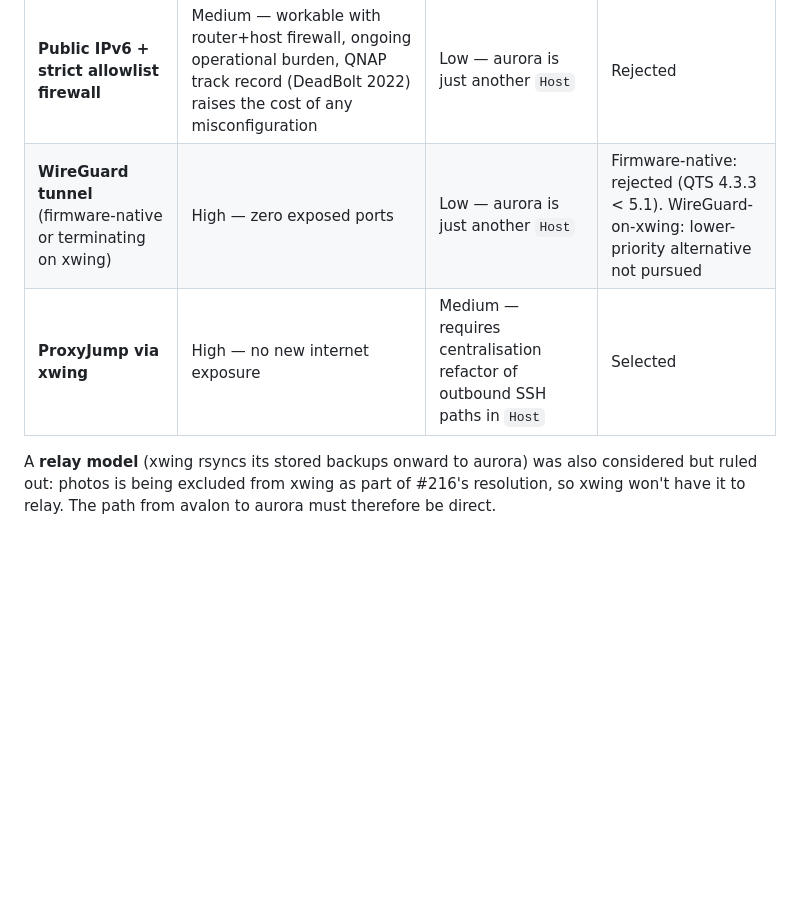
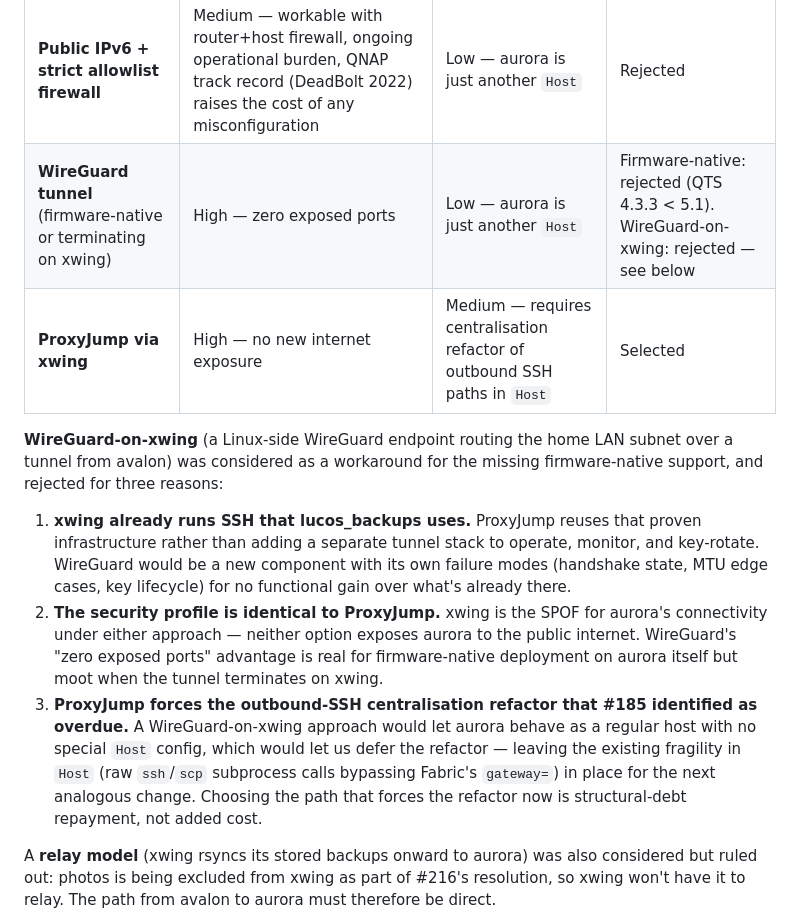
Before and after one commit to lucas42/lucos_backups, a Markdown page: docs/adr/0001-nas-backup-integration.md, the part around the change. GitHub-like rendering; blank space fills up the shorter version.

Commit message:
ADR-0001: expand WireGuard-on-xwing rejection rationale
Reviewer flagged that the table cell ('lower-priority alternative not
pursued') gave no actual rationale, leaving future readers wondering
why the higher-complexity ProxyJump path was chosen over a path
labelled high-security and low-complexity in the same table.

Adds three concrete reasons: SSH infrastructure reuse vs new tunnel
stack; identical SPOF profile so WireGuard's 'zero exposed ports'
advantage is moot when terminating on xwing; ProxyJump forcing the
overdue centralisation refactor (#185) is structural-debt repayment
rather than added cost.

Refs #53

```diff
--- a/docs/adr/0001-nas-backup-integration.md
+++ b/docs/adr/0001-nas-backup-integration.md
@@ -27,8 +27,14 @@ Three connectivity paths were considered for getting backups from avalon to auro
 | Path | Security profile | Code complexity | Verdict |
 |---|---|---|---|
 | **Public IPv6 + strict allowlist firewall** | Medium — workable with router+host firewall, ongoing operational burden, QNAP track record (DeadBolt 2022) raises the cost of any misconfiguration | Low — aurora is just another `Host` | Rejected |
-| **WireGuard tunnel** (firmware-native or terminating on xwing) | High — zero exposed ports | Low — aurora is just another `Host` | Firmware-native: rejected (QTS 4.3.3 < 5.1). WireGuard-on-xwing: lower-priority alternative not pursued |
+| **WireGuard tunnel** (firmware-native or terminating on xwing) | High — zero exposed ports | Low — aurora is just another `Host` | Firmware-native: rejected (QTS 4.3.3 < 5.1). WireGuard-on-xwing: rejected — see below |
 | **ProxyJump via xwing** | High — no new internet exposure | Medium — requires centralisation refactor of outbound SSH paths in `Host` | Selected |
+
+**WireGuard-on-xwing** (a Linux-side WireGuard endpoint routing the home LAN subnet over a tunnel from avalon) was considered as a workaround for the missing firmware-native support, and rejected for three reasons:
+
+1. **xwing already runs SSH that lucos_backups uses.** ProxyJump reuses that proven infrastructure rather than adding a separate tunnel stack to operate, monitor, and key-rotate. WireGuard would be a new component with its own failure modes (handshake state, MTU edge cases, key lifecycle) for no functional gain over what's already there.
+2. **The security profile is identical to ProxyJump.** xwing is the SPOF for aurora's connectivity under either approach — neither option exposes aurora to the public internet. WireGuard's "zero exposed ports" advantage is real for firmware-native deployment on aurora itself but moot when the tunnel terminates on xwing.
+3. **ProxyJump forces the outbound-SSH centralisation refactor that #185 identified as overdue.** A WireGuard-on-xwing approach would let aurora behave as a regular host with no special `Host` config, which would let us defer the refactor — leaving the existing fragility in `Host` (raw `ssh`/`scp` subprocess calls bypassing Fabric's `gateway=`) in place for the next analogous change. Choosing the path that forces the refactor now is structural-debt repayment, not added cost.
 
 A **relay model** (xwing rsyncs its stored backups onward to aurora) was also considered but ruled out: photos is being excluded from xwing as part of #216's resolution, so xwing won't have it to relay. The path from avalon to aurora must therefore be direct.
 
```
